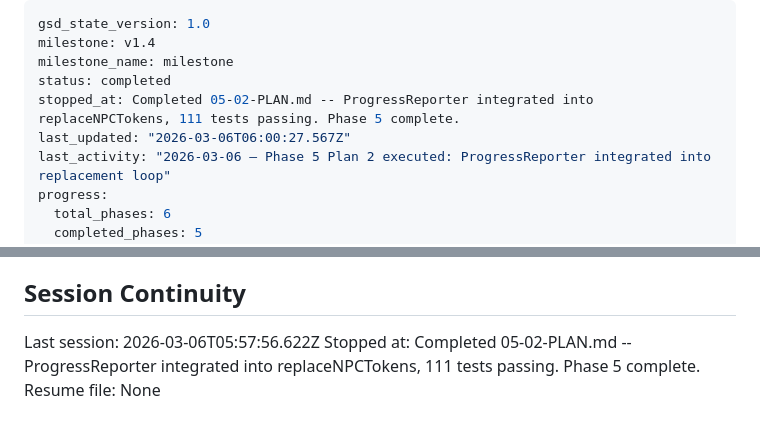
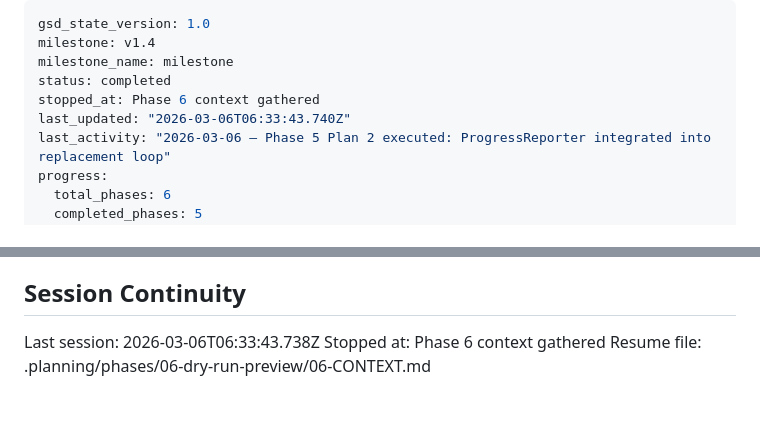
Before and after one commit to Aiacos/npc-token-replacer, a Markdown page: .planning/STATE.md, 2 parts joined by grey strips. Rendered like a GitHub page.

Commit message:
docs(state): record phase 6 context session

```diff
--- a/.planning/STATE.md
+++ b/.planning/STATE.md
@@ -3,8 +3,8 @@ gsd_state_version: 1.0
 milestone: v1.4
 milestone_name: milestone
 status: completed
-stopped_at: Completed 05-02-PLAN.md -- ProgressReporter integrated into replaceNPCTokens, 111 tests passing. Phase 5 complete.
-last_updated: "2026-03-06T06:00:27.567Z"
+stopped_at: Phase 6 context gathered
+last_updated: "2026-03-06T06:33:43.740Z"
 last_activity: "2026-03-06 — Phase 5 Plan 2 executed: ProgressReporter integrated into replacement loop"
 progress:
   total_phases: 6
@@ -104,6 +104,6 @@ None yet.
 
 ## Session Continuity
 
-Last session: 2026-03-06T05:57:56.622Z
-Stopped at: Completed 05-02-PLAN.md -- ProgressReporter integrated into replaceNPCTokens, 111 tests passing. Phase 5 complete.
-Resume file: None
+Last session: 2026-03-06T06:33:43.738Z
+Stopped at: Phase 6 context gathered
+Resume file: .planning/phases/06-dry-run-preview/06-CONTEXT.md
```
